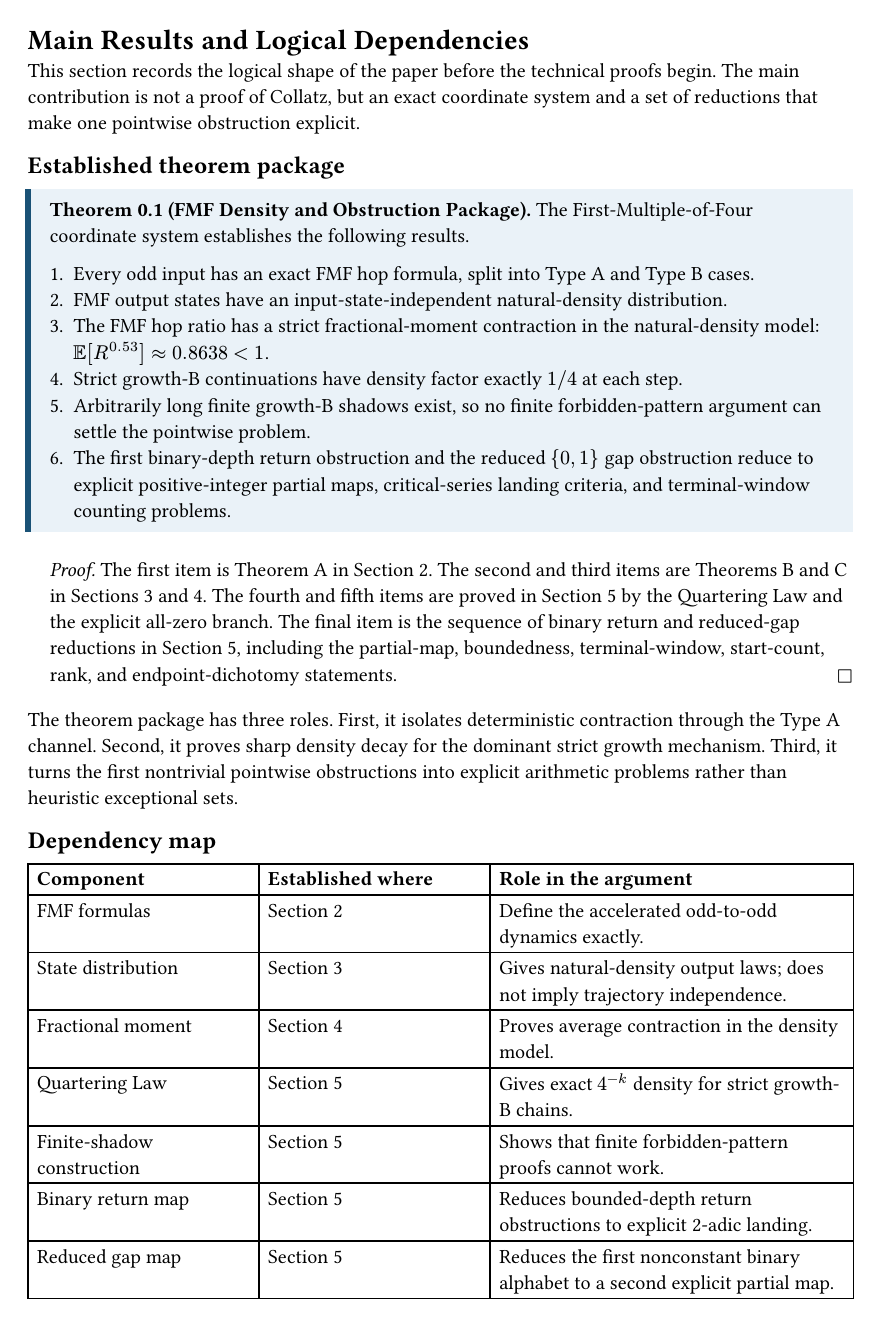
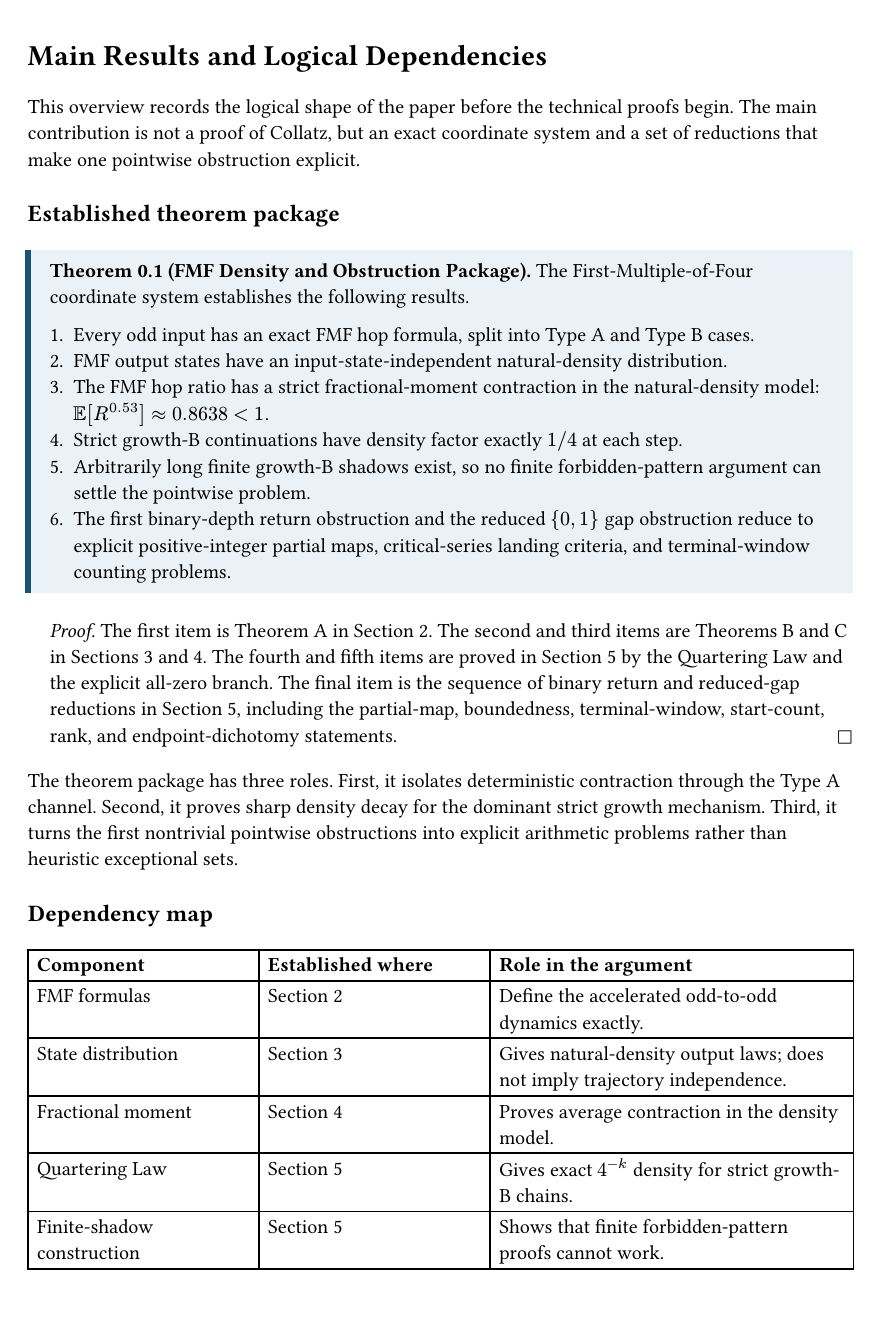
Before and after one commit to HamedMP/collatz-fmf, a Typst document (paper/sections/01b-main-results.typ): page 1 of 3. Compiled offline with Typst 0.15.

```diff
--- a/paper/sections/01b-main-results.typ
+++ b/paper/sections/01b-main-results.typ
@@ -4,3 +5,3 @@
 
-This section records the logical shape of the paper before the technical proofs begin. The main contribution is not a proof of Collatz, but an exact coordinate system and a set of reductions that make one pointwise obstruction explicit.
+This overview records the logical shape of the paper before the technical proofs begin. The main contribution is not a proof of Collatz, but an exact coordinate system and a set of reductions that make one pointwise obstruction explicit.
 
@@ -23,7 +25,8 @@
 
 The theorem package has three roles. First, it isolates deterministic contraction through the Type A channel. Second, it proves sharp density decay for the dominant strict growth mechanism. Third, it turns the first nontrivial pointwise obstructions into explicit arithmetic problems rather than heuristic exceptional sets.
 
-== Dependency map
+#v(0.6em)
+#text(size: 1.18em, weight: "bold")[Dependency map]
 
 #table(
   columns: (1.4fr, 1.4fr, 2.2fr),
@@ -41,7 +44,8 @@
   [Gap analysis], [Section 6], [States what remains open and why density does not imply universal convergence.],
 )
 
-== Endpoint reduction map
+#v(0.6em)
+#text(size: 1.18em, weight: "bold")[Endpoint reduction map]
 
 The longest part of Section 5 is organized around two endpoint theorems and the counting criteria that would close them.
 
```
Also changed, not shown: paper/sections/01b-main-results.typ (9 more changed lines).
